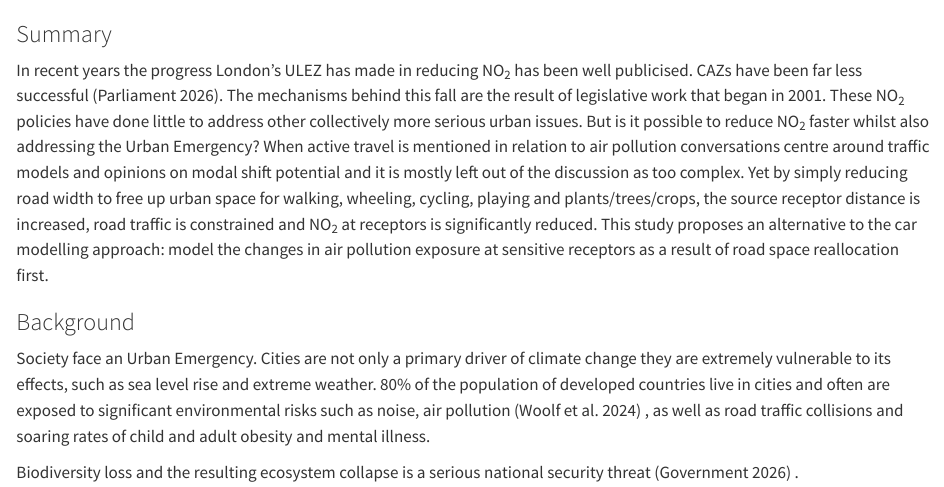
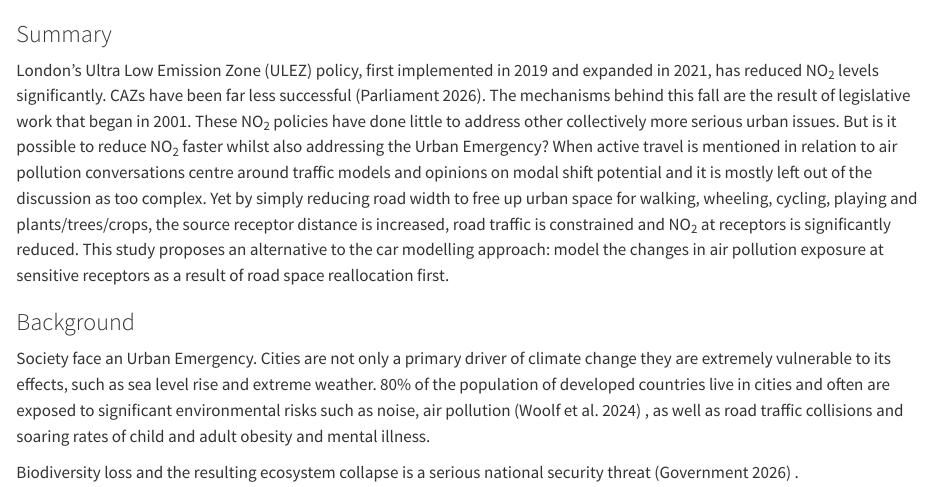
Before and after one commit to BlaiseKelly/its_proposal, a Quarto document (README.qmd): the page in a window 1100 px wide, from its top. Rendered offline with R 4.5, knitr and Pandoc in place of Quarto, with nearby package versions; drawn as R Markdown's standard HTML page in place of the format the file asks for.

Commit message:
Reword first sentence

```diff
--- a/README.qmd
+++ b/README.qmd
@@ -6,7 +6,7 @@ bibliography: references.bib
 
 ### Summary
 
-In recent years the progress London's ULEZ has made in reducing NO~2~ has been well publicised. CAZs have been far less successful [@parliament2026]. The mechanisms behind this fall are the result of legislative work that began in 2001. These NO~2~ policies have done little to address other collectively more serious urban issues. But is it possible to reduce NO~2~ faster whilst also addressing the Urban Emergency? When active travel is mentioned in relation to air pollution conversations centre around traffic models and opinions on modal shift potential and it is mostly left out of the discussion as too complex. Yet by simply reducing road width to free up urban space for walking, wheeling, cycling, playing and plants/trees/crops, the source receptor distance is increased, road traffic is constrained and NO~2~ at receptors is significantly reduced. This study proposes an alternative to the car modelling approach: model the changes in air pollution exposure at sensitive receptors as a result of road space reallocation first.
+London's Ultra Low Emission Zone (ULEZ) policy, first implemented in 2019 and expanded in 2021, has reduced NO~2~ levels significantly. CAZs have been far less successful [@parliament2026]. The mechanisms behind this fall are the result of legislative work that began in 2001. These NO~2~ policies have done little to address other collectively more serious urban issues. But is it possible to reduce NO~2~ faster whilst also addressing the Urban Emergency? When active travel is mentioned in relation to air pollution conversations centre around traffic models and opinions on modal shift potential and it is mostly left out of the discussion as too complex. Yet by simply reducing road width to free up urban space for walking, wheeling, cycling, playing and plants/trees/crops, the source receptor distance is increased, road traffic is constrained and NO~2~ at receptors is significantly reduced. This study proposes an alternative to the car modelling approach: model the changes in air pollution exposure at sensitive receptors as a result of road space reallocation first.
 
 ### Background
 
```
